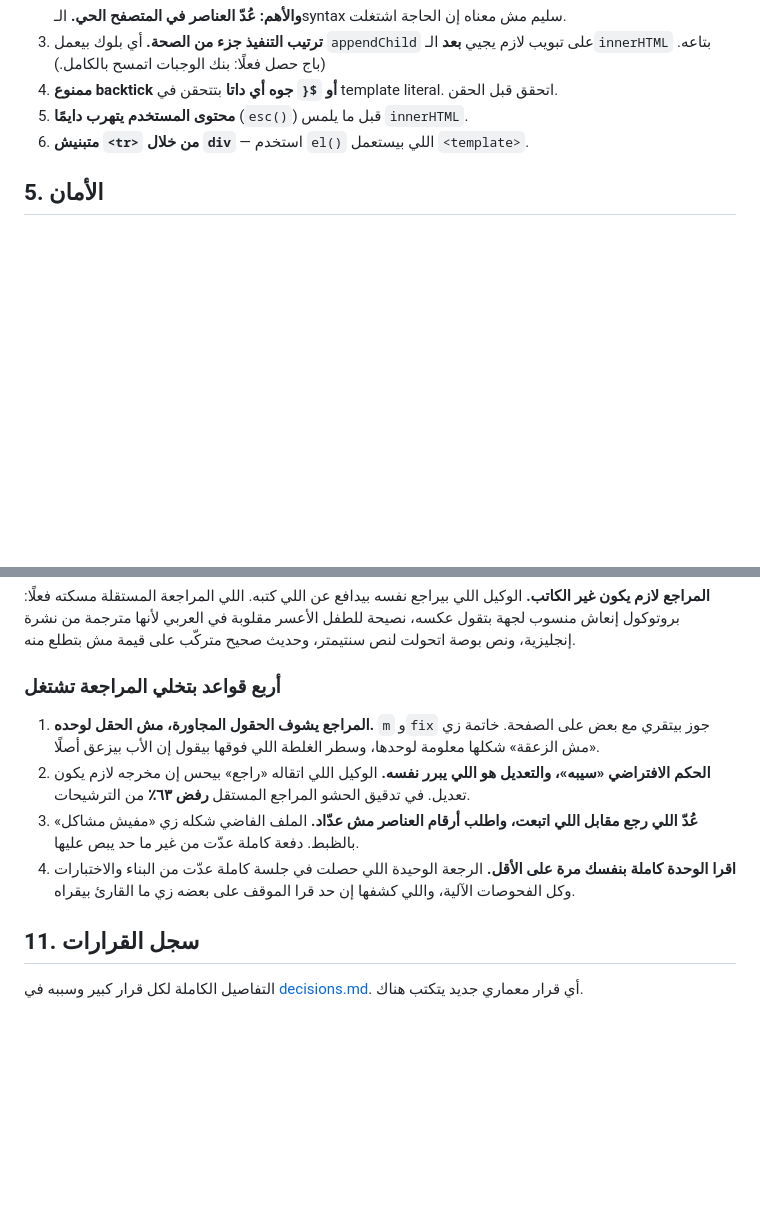
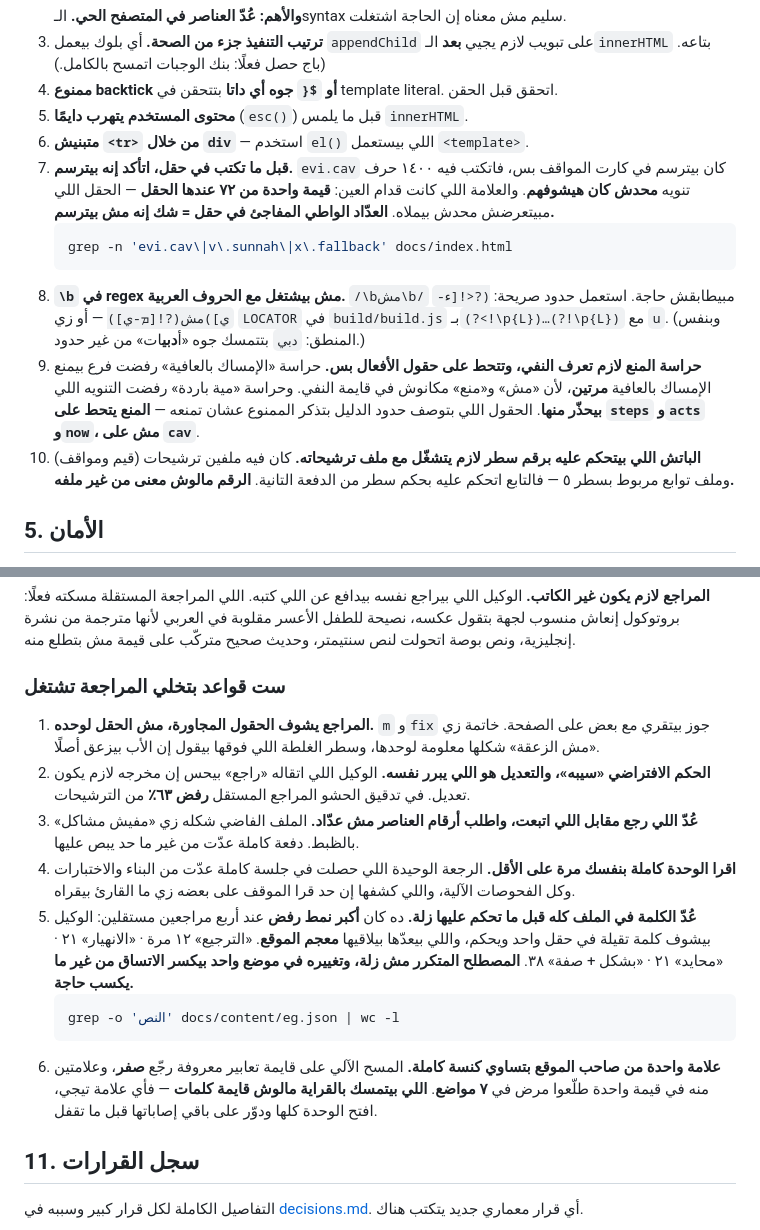
Before and after one commit to MotazAbuElnasr/qurrat-ayn-parenting-guide, a Markdown page: CLAUDE.md, 2 parts joined by grey strips. GitHub-like rendering; blank space fills up the shorter version.

Commit message:
rules: four technical rules and two review rules from today's mistakes
Technical:
· before writing into a field, check that it is rendered — 1,400 characters went
  into evi.cav that nobody would ever have seen, and the sign was in plain view:
  one value out of 72 had the field filled in. A suspiciously low counter on a
  field means it is probably not displayed.
· \b in a regex does not work with Arabic. I hit this twice today.
· a prohibition guard must understand negation, and belongs only on the action
  fields — the "holding by force" guard rejected a branch forbidding it, twice,
  and the cold-water guard rejected the caveat warning against it.
· a patch judged by line number must be run with the candidate file it belongs
  to.

Review:
· count the word across the whole file before calling it a slip — this was the
  largest rejection pattern across four reviewers.
· one signal from the site's owner is worth a full sweep: the automated scan
  returned zero, and two signals surfaced the illness in 7 places.

skill: add-value knows the new sunnah structure and the evidence limits

````diff
--- a/CLAUDE.md
+++ b/CLAUDE.md
@@ -203,6 +203,25 @@
 4. **ممنوع backtick أو `${` جوه أي داتا** بتتحقن في template literal. اتحقق قبل الحقن.
 5. **محتوى المستخدم يتهرب دايمًا** (`esc()`) قبل ما يلمس `innerHTML`.
 6. **متبنيش `<tr>` من خلال `div`** — استخدم `el()` اللي بيستعمل `<template>`.
+7. **قبل ما تكتب في حقل، اتأكد إنه بيترسم.** `evi.cav` كان بيترسم في كارت
+   المواقف بس، فاتكتب فيه ١٤٠٠ حرف تنويه **محدش كان هيشوفهم**. والعلامة اللي
+   كانت قدام العين: **قيمة واحدة من ٧٢ عندها الحقل** — الحقل اللي مبيتعرضش
+   محدش بيملاه. **العدّاد الواطي المفاجئ في حقل = شك إنه مش بيترسم.**
+   ```bash
+   grep -n 'evi.cav\|v\.sunnah\|x\.fallback' docs/index.html
+   ```
+8. **`\b` في regex مش بيشتغل مع الحروف العربية.** `/\bمش\b/` مبيطابقش حاجة.
+   استعمل حدود صريحة: `(?<![ء-ي])مش(?![ܡ-ي])` — أو زي
+   `LOCATOR` في `build/build.js` بـ`(?<!\p{L})…(?!\p{L})` مع `u`.
+   (وبنفس المنطق: `دبي` بتتمسك جوه «أ**دبي**ات» من غير حدود.)
+9. **حراسة المنع لازم تعرف النفي، وتتحط على حقول الأفعال بس.** حراسة «الإمساك
+   بالعافية» رفضت فرع بيمنع الإمساك بالعافية **مرتين**، لأن «مش» و«منع» مكانوش
+   في قايمة النفي. وحراسة «مية باردة» رفضت التنويه اللي **بيحذّر منها**.
+   الحقول اللي بتوصف حدود الدليل بتذكر الممنوع عشان تمنعه — **المنع يتحط على
+   `steps` و`acts` و`now`، مش على `cav`**.
+10. **الباتش اللي بيتحكم عليه برقم سطر لازم يتشغّل مع ملف ترشيحاته.** كان فيه
+    ملفين ترشيحات (قيم ومواقف) وملف توابع مربوط بسطر ٥ — فالتابع اتحكم عليه
+    بحكم سطر من الدفعة التانية. **الرقم مالوش معنى من غير ملفه.**
 
 ## 5. الأمان
 
@@ -271,7 +290,7 @@ npx wrangler deploy             # نشر يدوي لو محتاج
 نصيحة للطفل الأعسر مقلوبة في العربي لأنها مترجمة من نشرة إنجليزية، ونص بوصة
 اتحولت لنص سنتيمتر، وحديث صحيح متركّب على قيمة مش بتطلع منه.
 
-### أربع قواعد بتخلي المراجعة تشتغل
+### ست قواعد بتخلي المراجعة تشتغل
 
 1. **المراجع يشوف الحقول المجاورة، مش الحقل لوحده.** `m` و`fix` جوز بيتقري مع
    بعض على الصفحة. خاتمة زي «مش الزعقة» شكلها معلومة لوحدها، وسطر الغلطة اللي
@@ -284,6 +303,18 @@ npx wrangler deploy             # نشر يدوي لو محتاج
 4. **اقرا الوحدة كاملة بنفسك مرة على الأقل.** الرجعة الوحيدة اللي حصلت في جلسة
    كاملة عدّت من البناء والاختبارات وكل الفحوصات الآلية، واللي كشفها إن حد قرا
    الموقف على بعضه زي ما القارئ بيقراه.
+5. **عُدّ الكلمة في الملف كله قبل ما تحكم عليها زلة.** ده كان **أكبر نمط رفض**
+   عند أربع مراجعين مستقلين: الوكيل بيشوف كلمة تقيلة في حقل واحد ويحكم، واللي
+   بيعدّها بيلاقيها **معجم الموقع**. «الترجيع» ١٢ مرة · «الانهيار» ٢١ ·
+   «محايد» ٢١ · «بشكل + صفة» ٣٨. **المصطلح المتكرر مش زلة، وتغييره في موضع
+   واحد بيكسر الاتساق من غير ما يكسب حاجة.**
+   ```bash
+   grep -o 'النص' docs/content/eg.json | wc -l
+   ```
+6. **علامة واحدة من صاحب الموقع بتساوي كنسة كاملة.** المسح الآلي على قايمة
+   تعابير معروفة رجّع **صفر**، وعلامتين منه في قيمة واحدة طلّعوا مرض في
+   **٧ مواضع**. **اللي بيتمسك بالقراية مالوش قايمة كلمات** — فأي علامة تيجي،
+   افتح الوحدة كلها ودوّر على باقي إصاباتها قبل ما تقفل.
 
 ## 11. سجل القرارات
 
````
Also changed, not shown: 1 other file.
